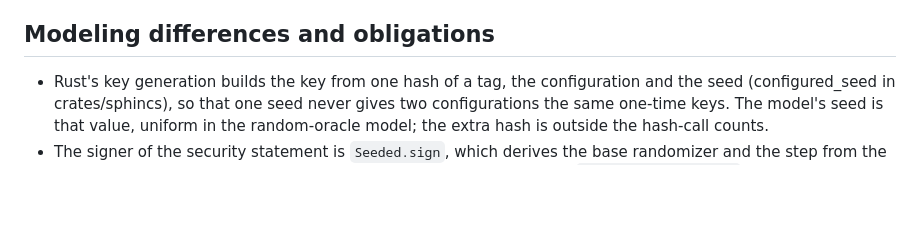
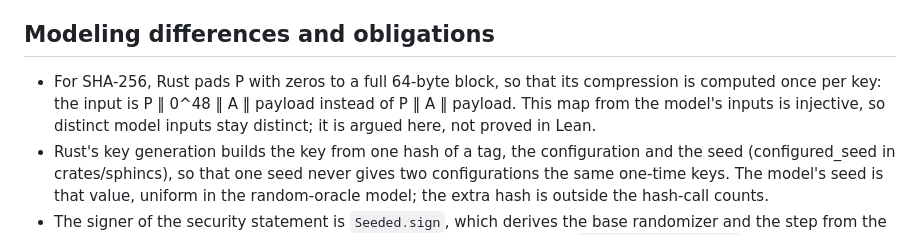
Before and after one commit to TomWambsgans/leanXMSS-leanSPHINCS-candidates, a Markdown page: formal/sphincs/PROOF.md, the part around the change. GitHub-like rendering; blank space fills up the shorter version.

Commit message:
PROOF.md: SHA-256's padded input (P ‖ 0^48 ‖ A ‖ payload) among the modeling differences
Co-Authored-By: Claude Opus 5.5 <noreply@anthropic.com>

```diff
--- a/formal/sphincs/PROOF.md
+++ b/formal/sphincs/PROOF.md
@@ -182,6 +182,9 @@ for pruned keys ([README.md](README.md)). The remaining loss is structural:
 
 ## Modeling differences and obligations
 
+- For SHA-256, Rust pads P with zeros to a full 64-byte block, so that its compression is computed once
+  per key: the input is P ‖ 0^48 ‖ A ‖ payload instead of P ‖ A ‖ payload. This map from the model's
+  inputs is injective, so distinct model inputs stay distinct; it is argued here, not proved in Lean.
 - Rust's key generation builds the key from one hash of a tag, the configuration and the seed
   (configured_seed in crates/sphincs), so that one seed never gives two configurations the same one-time keys. The model's seed
   is that value, uniform in the random-oracle model; the extra hash is outside the hash-call counts.
```
